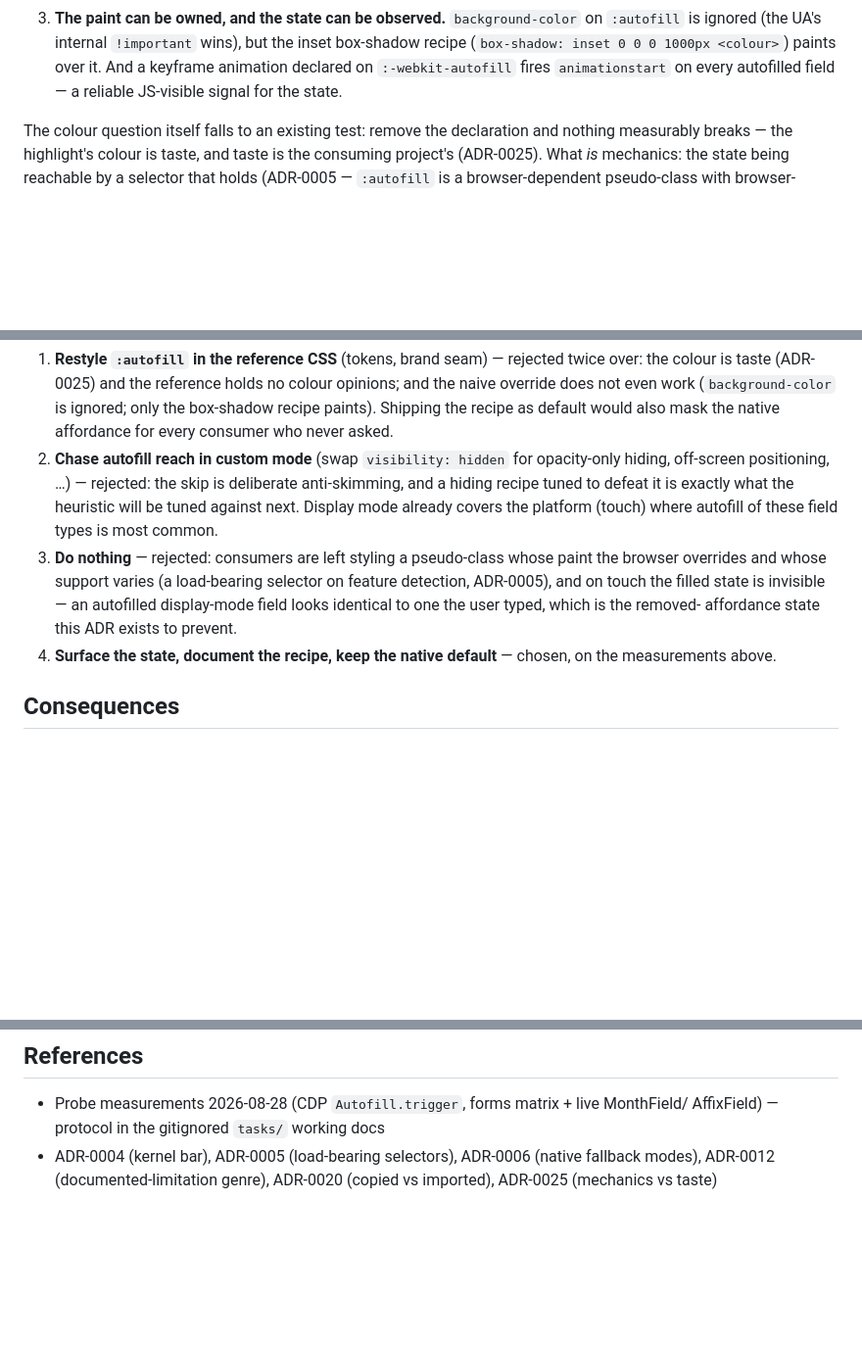
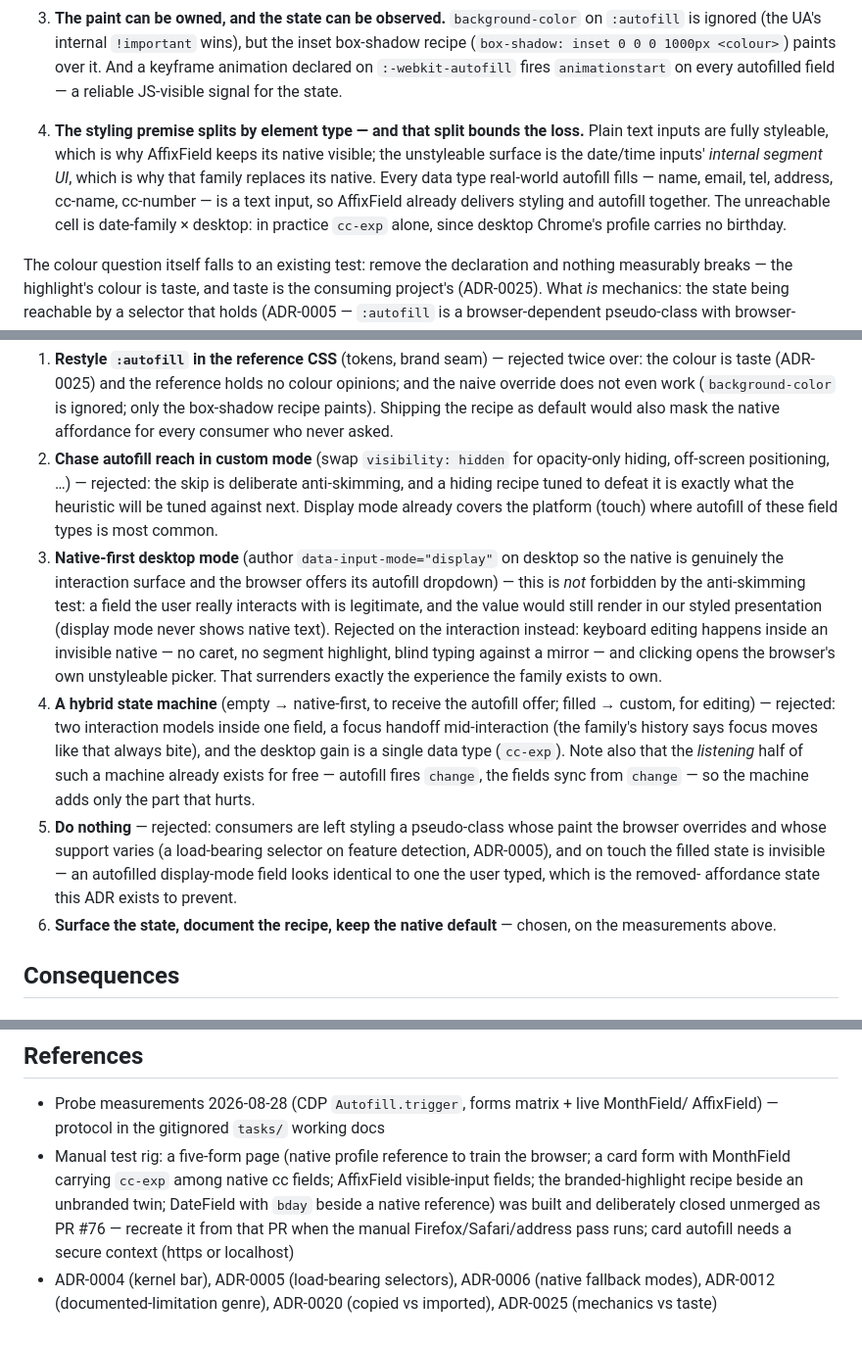
Before and after one commit to nicklas-bryntesson/reference-components, a Markdown page: docs/adr/0031-autofill-is-a-surfaced-state-its-colour-is-the-consumers.md, 3 parts joined by grey strips. Shown at 98% size. Rendered like a GitHub page; blank space fills up the shorter version.

Commit message:
docs(adr): fold the state-machine discussion's findings into ADR-0031
The styling premise splits by element type (text inputs are styleable —
AffixField covers every data type real autofill fills; the unreachable cell
is date-family × desktop ≈ cc-exp), two more alternatives considered and
rejected (native-first desktop mode: blind typing in an invisible native +
the browser's unstyleable picker; a hybrid state machine: two interaction
models and a mid-interaction focus handoff for one data type), the WCAG
1.3.5 letter-vs-intent note, and a pointer to the five-form manual rig
(PR #76, closed unmerged by choice) for the future cross-browser pass.

Co-Authored-By: Claude Fable 5 <noreply@anthropic.com>

```diff
--- a/docs/adr/0031-autofill-is-a-surfaced-state-its-colour-is-the-consumers.md
+++ b/docs/adr/0031-autofill-is-a-surfaced-state-its-colour-is-the-consumers.md
@@ -33,6 +33,15 @@ triggered programmatically; `cc-exp` conveniently targets `<input type="month">`
    animation declared on `:-webkit-autofill` fires `animationstart` on every autofilled
    field — a reliable JS-visible signal for the state.
 
+4. **The styling premise splits by element type — and that split bounds the loss.**
+   Plain text inputs are fully styleable, which is why AffixField keeps its native
+   visible; the unstyleable surface is the date/time inputs' *internal segment UI*,
+   which is why that family replaces its native. Every data type real-world autofill
+   fills — name, email, tel, address, cc-name, cc-number — is a text input, so
+   AffixField already delivers styling and autofill together. The unreachable cell is
+   date-family × desktop: in practice `cc-exp` alone, since desktop Chrome's profile
+   carries no birthday.
+
 The colour question itself falls to an existing test: remove the declaration and nothing
 measurably breaks — the highlight's colour is taste, and taste is the consuming
 project's (ADR-0025). What *is* mechanics: the state being reachable by a selector that
@@ -81,12 +94,27 @@ limitation, not a workaround target.
    and a hiding recipe tuned to defeat it is exactly what the heuristic will be tuned
    against next. Display mode already covers the platform (touch) where autofill of
    these field types is most common.
-3. **Do nothing** — rejected: consumers are left styling a pseudo-class whose paint the
+3. **Native-first desktop mode** (author `data-input-mode="display"` on desktop so the
+   native is genuinely the interaction surface and the browser offers its autofill
+   dropdown) — this is *not* forbidden by the anti-skimming test: a field the user
+   really interacts with is legitimate, and the value would still render in our styled
+   presentation (display mode never shows native text). Rejected on the interaction
+   instead: keyboard editing happens inside an invisible native — no caret, no segment
+   highlight, blind typing against a mirror — and clicking opens the browser's own
+   unstyleable picker. That surrenders exactly the experience the family exists to own.
+4. **A hybrid state machine** (empty → native-first, to receive the autofill offer;
+   filled → custom, for editing) — rejected: two interaction models inside one field,
+   a focus handoff mid-interaction (the family's history says focus moves like that
+   always bite), and the desktop gain is a single data type (`cc-exp`). Note also that
+   the *listening* half of such a machine already exists for free — autofill fires
+   `change`, the fields sync from `change` — so the machine adds only the part that
+   hurts.
+5. **Do nothing** — rejected: consumers are left styling a pseudo-class whose paint the
    browser overrides and whose support varies (a load-bearing selector on feature
    detection, ADR-0005), and on touch the filled state is invisible — an autofilled
    display-mode field looks identical to one the user typed, which is the removed-
    affordance state this ADR exists to prevent.
-4. **Surface the state, document the recipe, keep the native default** — chosen, on the
+6. **Surface the state, document the recipe, keep the native default** — chosen, on the
    measurements above.
 
 ## Consequences
@@ -122,6 +150,12 @@ limitation, not a workaround target.
 
 - Probe measurements 2026-08-28 (CDP `Autofill.trigger`, forms matrix + live MonthField/
   AffixField) — protocol in the gitignored `tasks/` working docs
+- Manual test rig: a five-form page (native profile reference to train the browser; a
+  card form with MonthField carrying `cc-exp` among native cc fields; AffixField
+  visible-input fields; the branded-highlight recipe beside an unbranded twin; DateField
+  with `bday` beside a native reference) was built and deliberately closed unmerged as
+  PR #76 — recreate it from that PR when the manual Firefox/Safari/address pass runs;
+  card autofill needs a secure context (https or localhost)
 - ADR-0004 (kernel bar), ADR-0005 (load-bearing selectors), ADR-0006 (native fallback
   modes), ADR-0012 (documented-limitation genre), ADR-0020 (copied vs imported),
   ADR-0025 (mechanics vs taste)
```
Also changed, not shown: other parts of docs/adr/0031-autofill-is-a-surfaced-state-its-colour-is-the-consumers.md (+4 -0 lines).
